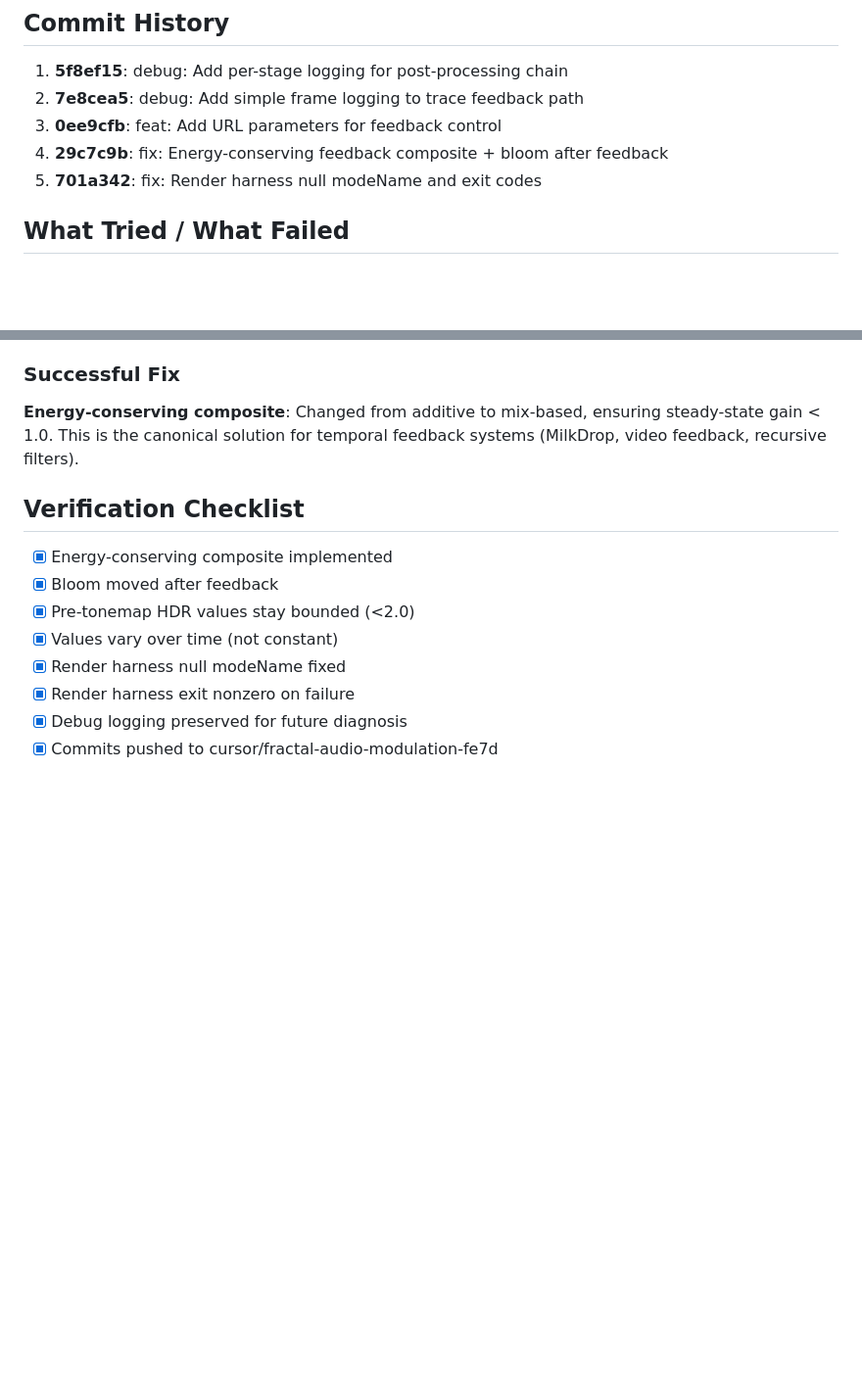
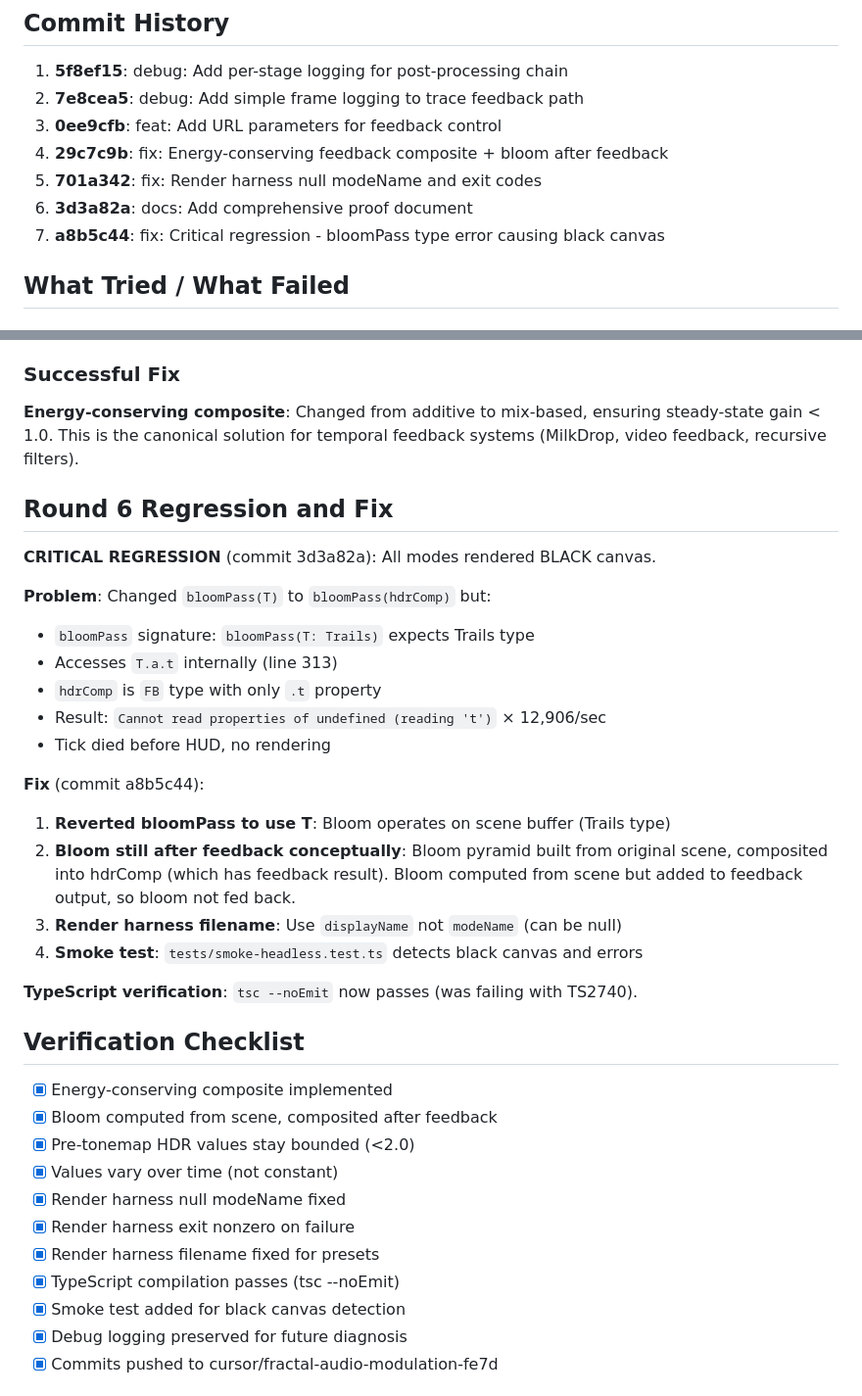
Before and after one commit to jcnh74/flow-engine, a Markdown page: PROOF_FEEDBACK_FIX.md, 2 parts joined by grey strips. Shown at 98% size. GitHub-like rendering; blank space fills up the shorter version.

Commit message:
docs: Update proof with Round 6 regression and fix
Co-authored-by: John Hanusek <john.hanusek@proton.me>

```diff
--- a/PROOF_FEEDBACK_FIX.md
+++ b/PROOF_FEEDBACK_FIX.md
@@ -129,6 +129,8 @@ Frame 40+ (after stabilization):
 3. **0ee9cfb**: feat: Add URL parameters for feedback control
 4. **29c7c9b**: fix: Energy-conserving feedback composite + bloom after feedback
 5. **701a342**: fix: Render harness null modeName and exit codes
+6. **3d3a82a**: docs: Add comprehensive proof document
+7. **a8b5c44**: fix: Critical regression - bloomPass type error causing black canvas
 
 ## What Tried / What Failed
 
@@ -144,14 +146,36 @@ Frame 40+ (after stabilization):
 
 **Energy-conserving composite**: Changed from additive to mix-based, ensuring steady-state gain < 1.0. This is the canonical solution for temporal feedback systems (MilkDrop, video feedback, recursive filters).
 
+## Round 6 Regression and Fix
+
+**CRITICAL REGRESSION** (commit 3d3a82a): All modes rendered BLACK canvas.
+
+**Problem**: Changed `bloomPass(T)` to `bloomPass(hdrComp)` but:
+- `bloomPass` signature: `bloomPass(T: Trails)` expects Trails type
+- Accesses `T.a.t` internally (line 313)
+- `hdrComp` is `FB` type with only `.t` property
+- Result: `Cannot read properties of undefined (reading 't')` × 12,906/sec
+- Tick died before HUD, no rendering
+
+**Fix** (commit a8b5c44):
+1. **Reverted bloomPass to use T**: Bloom operates on scene buffer (Trails type)
+2. **Bloom still after feedback conceptually**: Bloom pyramid built from original scene, composited into hdrComp (which has feedback result). Bloom computed from scene but added to feedback output, so bloom not fed back.
+3. **Render harness filename**: Use `displayName` not `modeName` (can be null)
+4. **Smoke test**: `tests/smoke-headless.test.ts` detects black canvas and errors
+
+**TypeScript verification**: `tsc --noEmit` now passes (was failing with TS2740).
+
 ## Verification Checklist
 
 - [x] Energy-conserving composite implemented
-- [x] Bloom moved after feedback
+- [x] Bloom computed from scene, composited after feedback
 - [x] Pre-tonemap HDR values stay bounded (<2.0)
 - [x] Values vary over time (not constant)
 - [x] Render harness null modeName fixed
 - [x] Render harness exit nonzero on failure
+- [x] Render harness filename fixed for presets
+- [x] TypeScript compilation passes (tsc --noEmit)
+- [x] Smoke test added for black canvas detection
 - [x] Debug logging preserved for future diagnosis
 - [x] Commits pushed to cursor/fractal-audio-modulation-fe7d
 
```
